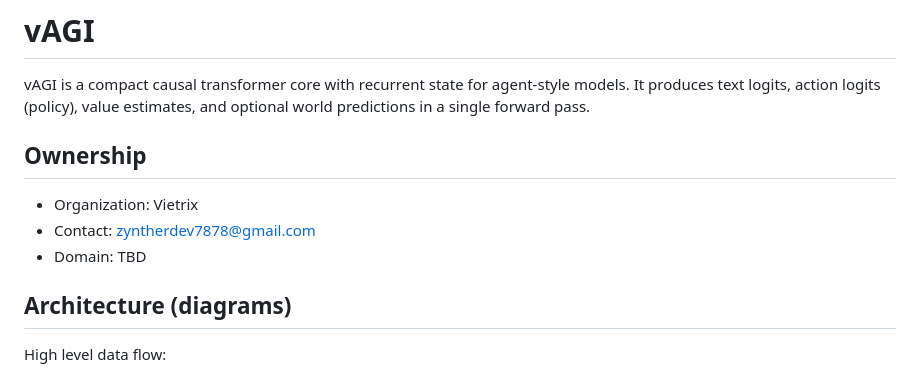
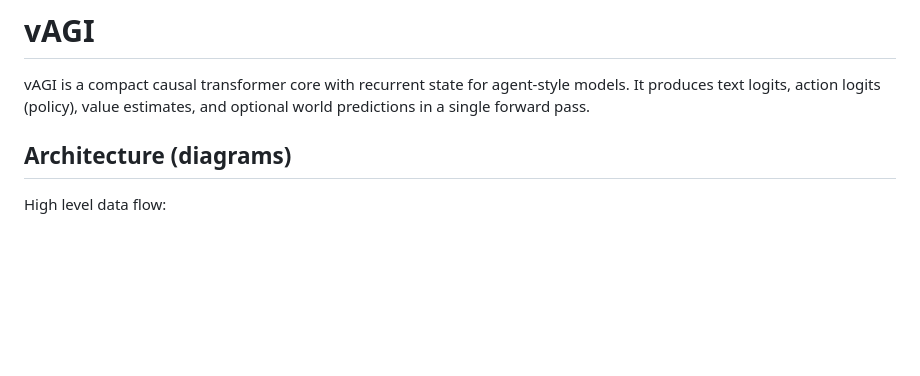
Before and after one commit to vietrix/vagi, a Markdown page: README.md, the part around the change. Drawn GitHub-style; blank space fills up the shorter version.

```diff
--- a/README.md
+++ b/README.md
@@ -3,11 +3,6 @@
 vAGI is a compact causal transformer core with recurrent state for agent-style models.
 It produces text logits, action logits (policy), value estimates, and optional world
 predictions in a single forward pass.
-
-## Ownership
-- Organization: Vietrix
-- Contact: zyntherdev7878@gmail.com
-- Domain: TBD
 
 ## Architecture (diagrams)
 
```
